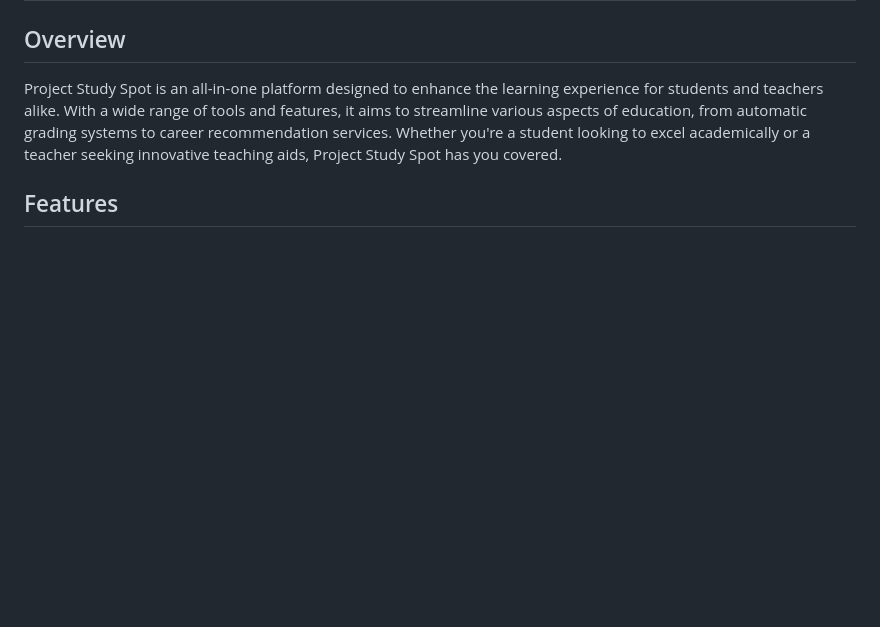
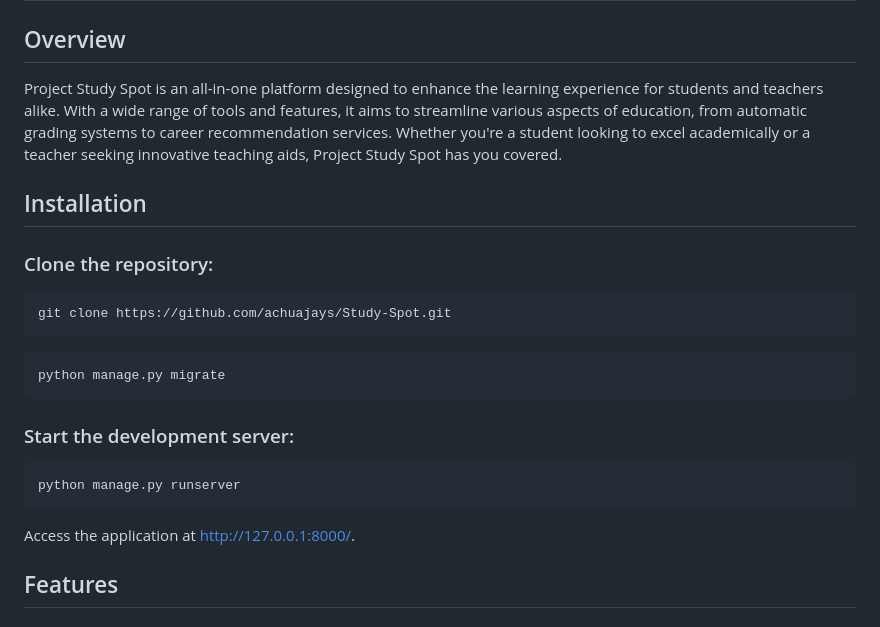
Before and after one commit to achuajays/Study-Spot, a Markdown page: README.md, the part around the change. GitHub-like rendering; blank space fills up the shorter version.

````diff
--- a/README.md
+++ b/README.md
@@ -3,7 +3,22 @@
 ## Overview
 
 Project Study Spot is an all-in-one platform designed to enhance the learning experience for students and teachers alike. With a wide range of tools and features, it aims to streamline various aspects of education, from automatic grading systems to career recommendation services. Whether you're a student looking to excel academically or a teacher seeking innovative teaching aids, Project Study Spot has you covered.
+## Installation
 
+### Clone the repository:
+   ```bash
+   git clone https://github.com/achuajays/Study-Spot.git
+   ```
+
+```bash
+python manage.py migrate
+```
+### Start the development server:
+
+```bash
+python manage.py runserver
+```
+Access the application at http://127.0.0.1:8000/.
 ## Features
 
 ### Automatic Grading System
````
